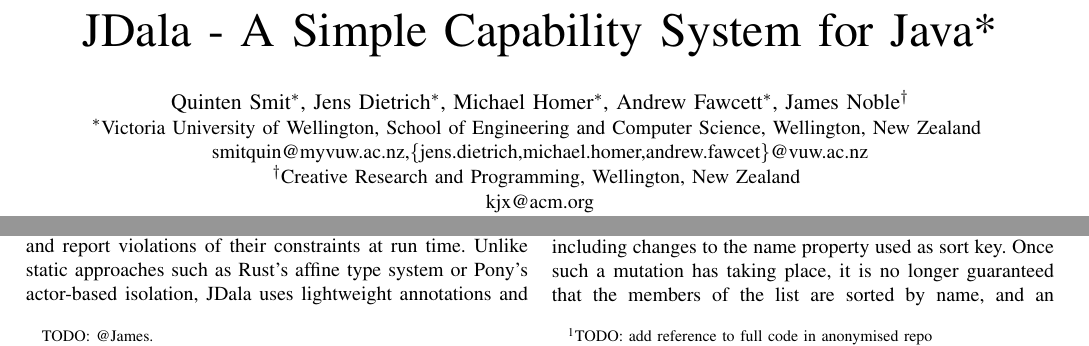
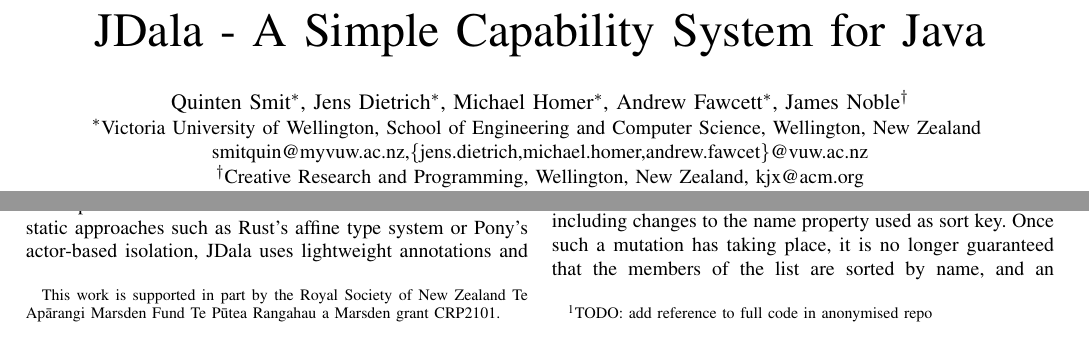
Before and after one commit to jensdietrich/jdala, a LaTeX paper (docs/report/JDala.tex): two parts of page 1 of 4, joined at a grey line, cut so that both start at the same text. Compiled offline with pdfLaTeX; a missing font is replaced by an installed copy or a similar font; a LaTeX package or settings file that is missing is left out.

Commit message:
adds thanks for Marsden Grant

```diff
--- a/docs/report/JDala.tex
+++ b/docs/report/JDala.tex
@@ -46,26 +46,22 @@
 
 \begin{document}
 
+\title{JDala - A Simple Capability System for Java\thanks{This work is supported in part by the Royal Society of New
+  Zealand Te Ap\={a}rangi Marsden Fund Te P\={u}tea Rangahau a Marsden
+  grant CRP2101.}
+}
 
-
-\title{JDala - A Simple Capability System for Java*\\
-\thanks{TODO: @James.}
-}
 
 \author{
 	\IEEEauthorblockN{Quinten Smit\IEEEauthorrefmark{1}, Jens Dietrich\IEEEauthorrefmark{1}, Michael Homer\IEEEauthorrefmark{1}, Andrew Fawcett\IEEEauthorrefmark{1}, James Noble\IEEEauthorrefmark{2}}
 	\IEEEauthorblockA{\IEEEauthorrefmark{1}Victoria University of Wellington, School of Engineering and Computer Science, Wellington, New Zealand
 		\\smitquin@myvuw.ac.nz,\{jens.dietrich,michael.homer,andrew.fawcet\}@vuw.ac.nz}
-	\IEEEauthorblockA{\IEEEauthorrefmark{2}Creative Research and Programming, Wellington, New Zealand
-		\\kjx@acm.org}
+	\IEEEauthorblockA{\IEEEauthorrefmark{2}Creative Research and
+          Programming, Wellington, New Zealand, kjx@acm.org}
 }
-
-
 \maketitle
 
 \begin{abstract}
-
-
 \dala is a novel capability-based programming model that ensures data-race freedom while also supporting efficient inter-thread communication. While \dala has been designed to inform the design of future programming languages, the question arises whether existing languages can be retrofitted with \dala capabilities. We report such a design called \jdala. In \jdala,  \dala capabilities are added to Java using annotations and interpreted using bytecode instrumentation. With some examples we demonstrate that by adding three simple annotations to the language, we can avoid concurrency bugs like deadlocks and unexpected program behaviour resulting from shallow immutability of Java standard library APIs.
 
 \end{abstract}
```
